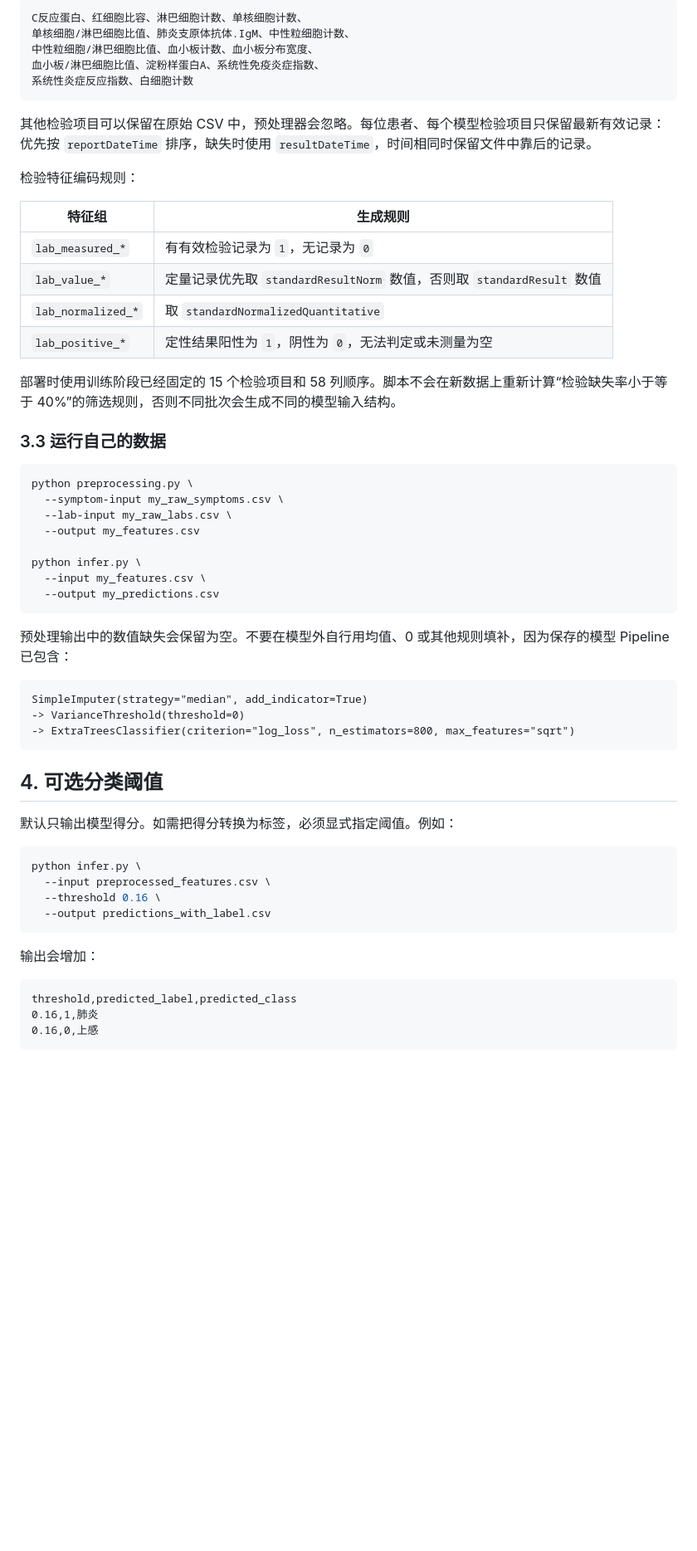
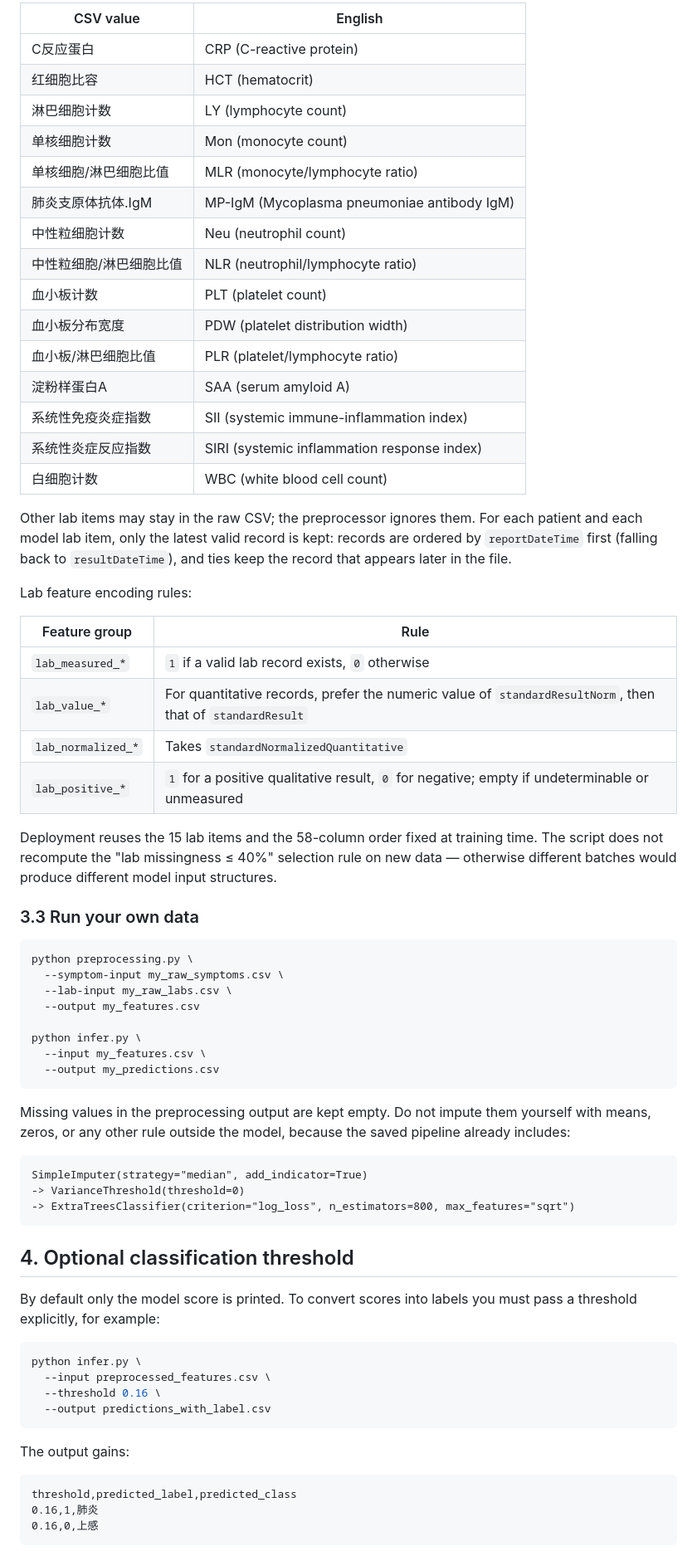
Before and after one commit to chenjingyi214/Extratree_Infer, a Markdown page: README.md, the part around one of its changes. Shown at 83% size. Drawn GitHub-style; blank space fills up the shorter version.

````diff
--- a/README.md
+++ b/README.md
@@ -223,26 +238,36 @@ python infer.py --help
 
-```text
-C反应蛋白、红细胞比容、淋巴细胞计数、单核细胞计数、
-单核细胞/淋巴细胞比值、肺炎支原体抗体.IgM、中性粒细胞计数、
-中性粒细胞/淋巴细胞比值、血小板计数、血小板分布宽度、
-血小板/淋巴细胞比值、淀粉样蛋白A、系统性免疫炎症指数、
-系统性炎症反应指数、白细胞计数
-```
+| CSV value | English |
+| --- | --- |
+| C反应蛋白 | CRP (C-reactive protein) |
+| 红细胞比容 | HCT (hematocrit) |
+| 淋巴细胞计数 | LY (lymphocyte count) |
+| 单核细胞计数 | Mon (monocyte count) |
+| 单核细胞/淋巴细胞比值 | MLR (monocyte/lymphocyte ratio) |
+| 肺炎支原体抗体.IgM | MP-IgM (Mycoplasma pneumoniae antibody IgM) |
+| 中性粒细胞计数 | Neu (neutrophil count) |
+| 中性粒细胞/淋巴细胞比值 | NLR (neutrophil/lymphocyte ratio) |
+| 血小板计数 | PLT (platelet count) |
+| 血小板分布宽度 | PDW (platelet distribution width) |
+| 血小板/淋巴细胞比值 | PLR (platelet/lymphocyte ratio) |
+| 淀粉样蛋白A | SAA (serum amyloid A) |
+| 系统性免疫炎症指数 | SII (systemic immune-inflammation index) |
+| 系统性炎症反应指数 | SIRI (systemic inflammation response index) |
+| 白细胞计数 | WBC (white blood cell count) |
 
-其他检验项目可以保留在原始 CSV 中，预处理器会忽略。每位患者、每个模型检验项目只保留最新有效记录：优先按 `reportDateTime` 排序，缺失时使用 `resultDateTime`，时间相同时保留文件中靠后的记录。
+Other lab items may stay in the raw CSV; the preprocessor ignores them. For each patient and each model lab item, only the latest valid record is kept: records are ordered by `reportDateTime` first (falling back to `resultDateTime`), and ties keep the record that appears later in the file.
 
-检验特征编码规则：
+Lab feature encoding rules:
 
-| 特征组 | 生成规则 |
+| Feature group | Rule |
 | --- | --- |
-| `lab_measured_*` | 有有效检验记录为 `1`，无记录为 `0` |
-| `lab_value_*` | 定量记录优先取 `standardResultNorm` 数值，否则取 `standardResult` 数值 |
-| `lab_normalized_*` | 取 `standardNormalizedQuantitative` |
-| `lab_positive_*` | 定性结果阳性为 `1`，阴性为 `0`，无法判定或未测量为空 |
+| `lab_measured_*` | `1` if a valid lab record exists, `0` otherwise |
+| `lab_value_*` | For quantitative records, prefer the numeric value of `standardResultNorm`, then that of `standardResult` |
+| `lab_normalized_*` | Takes `standardNormalizedQuantitative` |
+| `lab_positive_*` | `1` for a positive qualitative result, `0` for negative; empty if undeterminable or unmeasured |
 
-部署时使用训练阶段已经固定的 15 个检验项目和 58 列顺序。脚本不会在新数据上重新计算“检验缺失率小于等于 40%”的筛选规则，否则不同批次会生成不同的模型输入结构。
+Deployment reuses the 15 lab items and the 58-column order fixed at training time. The script does not recompute the "lab missingness ≤ 40%" selection rule on new data — otherwise different batches would produce different model input structures.
 
-### 3.3 运行自己的数据
+### 3.3 Run your own data
 
 ```bash
 python preprocessing.py \
@@ -255,7 +280,7 @@ python infer.py \
   --output my_predictions.csv
 ```
 
-预处理输出中的数值缺失会保留为空。不要在模型外自行用均值、0 或其他规则填补，因为保存的模型 Pipeline 已包含：
+Missing values in the preprocessing output are kept empty. Do not impute them yourself with means, zeros, or any other rule outside the model, because the saved pipeline already includes:
 
 ```text
 SimpleImputer(strategy="median", add_indicator=True)
@@ -263,9 +288,9 @@ SimpleImputer(strategy="median", add_indicator=True)
 -> ExtraTreesClassifier(criterion="log_loss", n_estimators=800, max_features="sqrt")
 ```
 
-## 4. 可选分类阈值
+## 4. Optional classification threshold
 
-默认只输出模型得分。如需把得分转换为标签，必须显式指定阈值。例如：
+By default only the model score is printed. To convert scores into labels you must pass a threshold explicitly, for example:
 
 ```bash
 python infer.py \
@@ -274,7 +299,7 @@ python infer.py \
   --output predictions_with_label.csv
 ```
 
-输出会增加：
+The output gains:
 
 ```text
 threshold,predicted_label,predicted_class
````
Also changed, not shown: other parts of README.md (+113 -103 lines), README_zh.md (added, +321 -0 lines).
